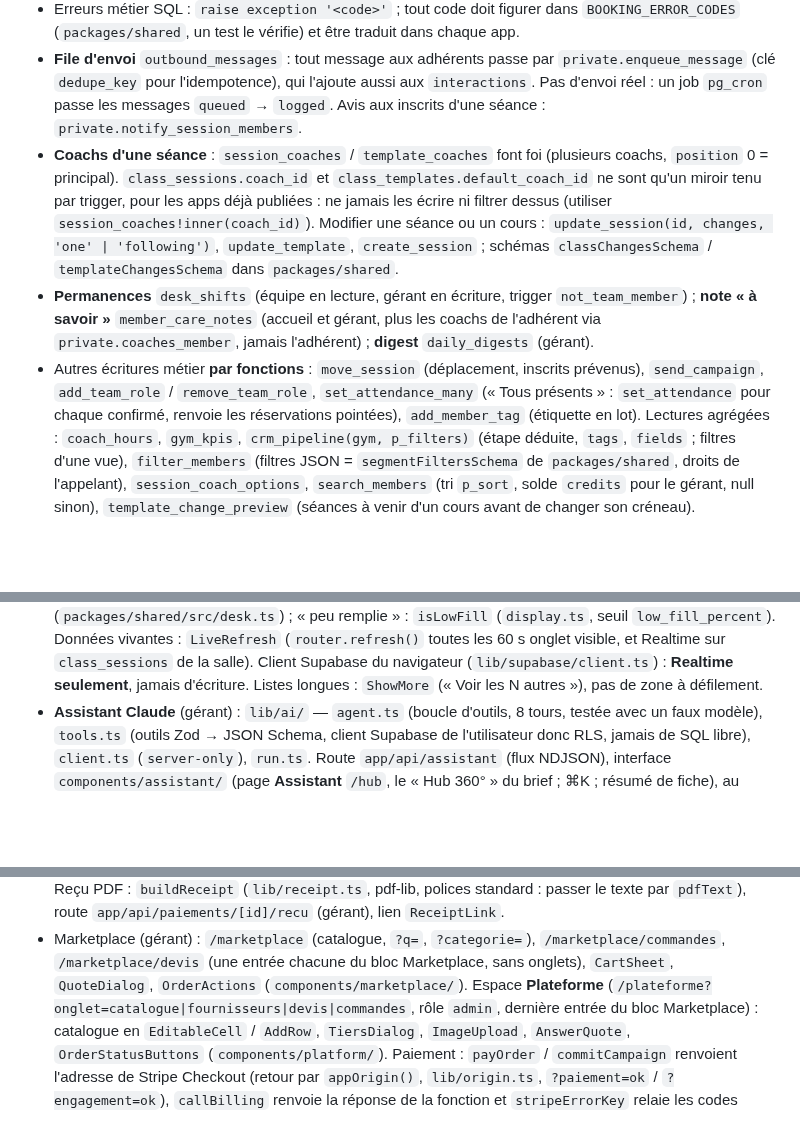
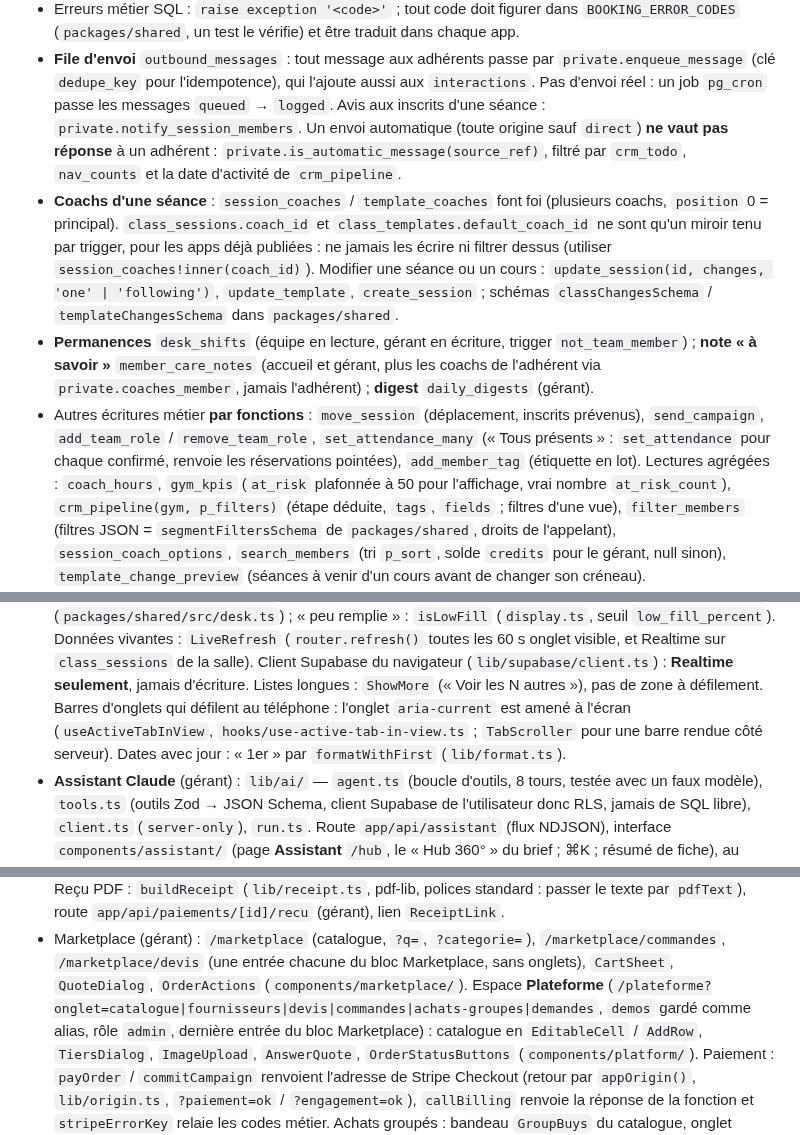
Before and after one commit to KorentinBusnel/salle-de-sport, a Markdown page: CLAUDE.md, 3 parts joined by grey strips. Drawn GitHub-style; blank space fills up the shorter version.

Commit message:
CLAUDE.md : envois automatiques, adhérents à risque, barres d'onglets, « 1er »
Co-Authored-By: Claude Opus 5.5 <noreply@anthropic.com>
Claude-Session: https://claude.ai/code/session_018JVQuZ8w4oM9JpkDcYn3LB

```diff
--- a/CLAUDE.md
+++ b/CLAUDE.md
@@ -223,7 +223,10 @@ min, max)` — défauts identiques des deux côtés. Écriture des deux familles
 - **File d'envoi** `outbound_messages` : tout message aux adhérents passe par
   `private.enqueue_message` (clé `dedupe_key` pour l'idempotence), qui l'ajoute aussi aux
   `interactions`. Pas d'envoi réel : un job `pg_cron` passe les messages `queued` → `logged`.
-  Avis aux inscrits d'une séance : `private.notify_session_members`.
+  Avis aux inscrits d'une séance : `private.notify_session_members`. Un envoi automatique
+  (toute origine sauf `direct`) **ne vaut pas réponse** à un adhérent :
+  `private.is_automatic_message(source_ref)`, filtré par `crm_todo`, `nav_counts` et la date
+  d'activité de `crm_pipeline`.
 - **Coachs d'une séance** : `session_coaches` / `template_coaches` font foi (plusieurs coachs,
   `position` 0 = principal). `class_sessions.coach_id` et `class_templates.default_coach_id` ne
   sont qu'un miroir tenu par trigger, pour les apps déjà publiées : ne jamais les écrire ni filtrer
@@ -237,7 +240,8 @@ min, max)` — défauts identiques des deux côtés. Écriture des deux familles
   `send_campaign`, `add_team_role` /
   `remove_team_role`, `set_attendance_many` (« Tous présents » : `set_attendance` pour chaque
   confirmé, renvoie les réservations pointées), `add_member_tag` (étiquette en lot). Lectures
-  agrégées : `coach_hours`, `gym_kpis`, `crm_pipeline(gym, p_filters)` (étape déduite, `tags`,
+  agrégées : `coach_hours`, `gym_kpis` (`at_risk` plafonnée à 50 pour l'affichage, vrai nombre
+  `at_risk_count`), `crm_pipeline(gym, p_filters)` (étape déduite, `tags`,
   `fields` ; filtres d'une vue), `filter_members` (filtres JSON =
   `segmentFiltersSchema` de `packages/shared`, droits de l'appelant), `session_coach_options`,
   `search_members` (tri `p_sort`, solde `credits` pour le gérant, null sinon),
@@ -341,6 +345,9 @@ min, max)` — défauts identiques des deux côtés. Écriture des deux familles
   (`router.refresh()` toutes les 60 s onglet visible, et Realtime sur `class_sessions` de la salle).
   Client Supabase du navigateur (`lib/supabase/client.ts`) : **Realtime seulement**, jamais
   d'écriture. Listes longues : `ShowMore` (« Voir les N autres »), pas de zone à défilement.
+  Barres d'onglets qui défilent au téléphone : l'onglet `aria-current` est amené à l'écran
+  (`useActiveTabInView`, `hooks/use-active-tab-in-view.ts` ; `TabScroller` pour une barre rendue
+  côté serveur). Dates avec jour : « 1er » par `formatWithFirst` (`lib/format.ts`).
 - **Assistant Claude** (gérant) : `lib/ai/` — `agent.ts` (boucle d'outils, 8 tours, testée avec un
   faux modèle), `tools.ts` (outils Zod → JSON Schema, client Supabase de l'utilisateur donc RLS, jamais
   de SQL libre), `client.ts` (`server-only`), `run.ts`. Route `app/api/assistant` (flux NDJSON),
@@ -418,7 +425,8 @@ min, max)` — défauts identiques des deux côtés. Écriture des deux familles
   route `app/api/paiements/[id]/recu` (gérant), lien `ReceiptLink`.
 - Marketplace (gérant) : `/marketplace` (catalogue, `?q=`, `?categorie=`), `/marketplace/commandes`,
   `/marketplace/devis` (une entrée chacune du bloc Marketplace, sans onglets), `CartSheet`, `QuoteDialog`, `OrderActions`
-  (`components/marketplace/`). Espace **Plateforme** (`/plateforme?onglet=catalogue|fournisseurs|devis|commandes`,
+  (`components/marketplace/`). Espace **Plateforme** (`/plateforme?onglet=catalogue|fournisseurs|devis|commandes|achats-groupes|demandes`,
+  `demos` gardé comme alias,
   rôle `admin`, dernière entrée du bloc Marketplace) : catalogue en `EditableCell` / `AddRow`,
   `TiersDialog`, `ImageUpload`, `AnswerQuote`, `OrderStatusButtons` (`components/platform/`).
   Paiement : `payOrder` / `commitCampaign` renvoient l'adresse de Stripe Checkout (retour par
```
